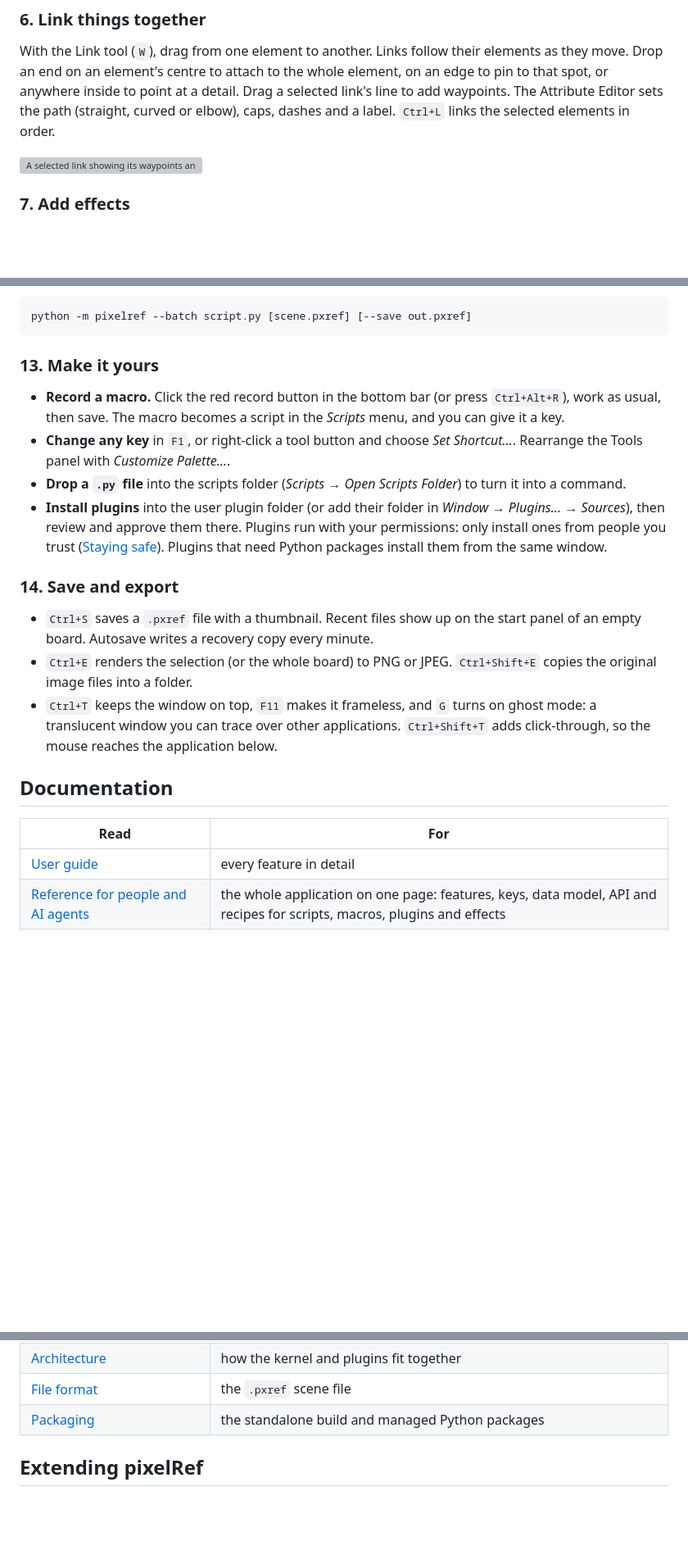
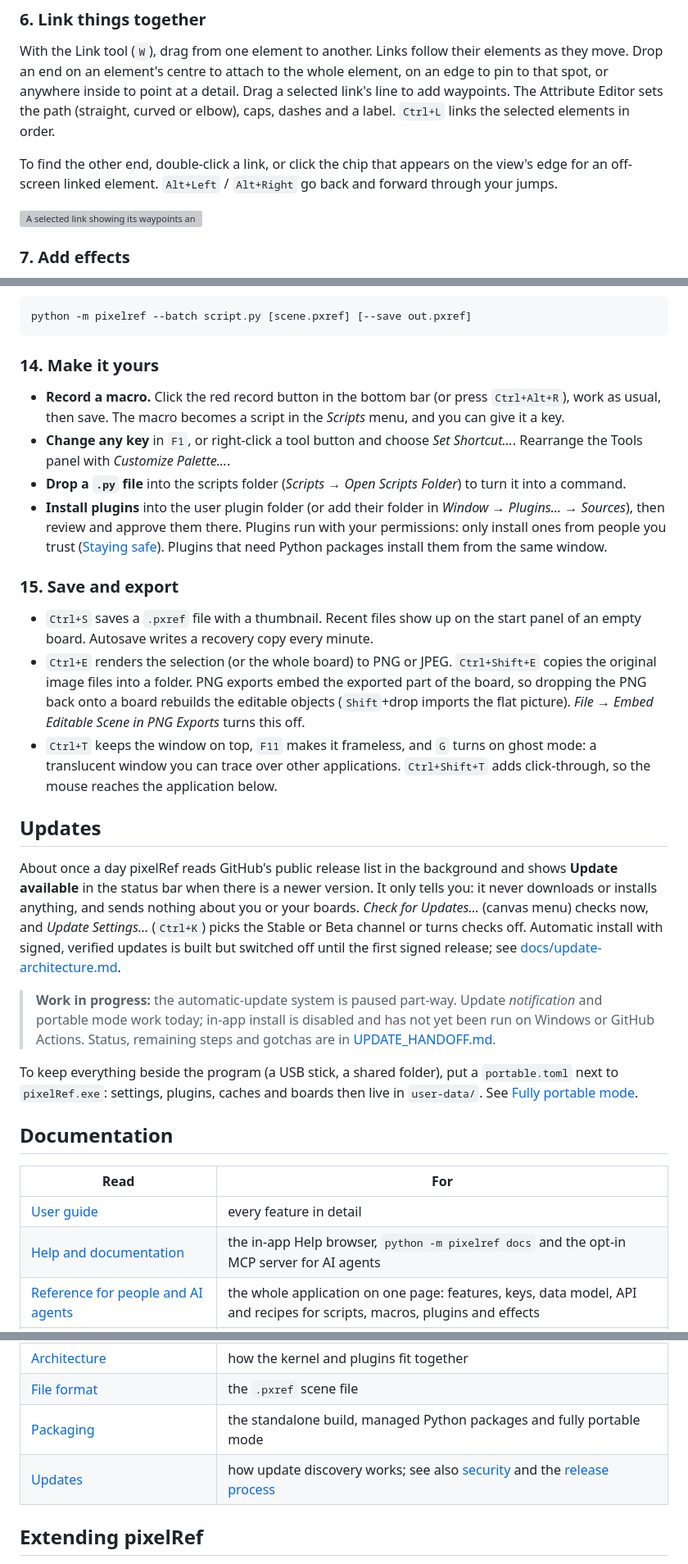
Before and after one commit to AnhTuWally/pixelRef, a Markdown page: README.md, 3 parts joined by grey strips. Shown at 82% size. Rendered like a GitHub page; blank space fills up the shorter version; grey boxes are pictures that could not be loaded.

Commit message:
Update README with new features and a note that the update system is in progress
Co-Authored-By: Claude Sonnet 5.5 <noreply@anthropic.com>

````diff
--- a/README.md
+++ b/README.md
@@ -131,6 +140,10 @@ at a detail. Drag a selected link's line to add waypoints. The Attribute
 Editor sets the path (straight, curved or elbow), caps, dashes and a label.
 `Ctrl+L` links the selected elements in order.
 
+To find the other end, double-click a link, or click the chip that appears on
+the view's edge for an off-screen linked element. `Alt+Left` / `Alt+Right` go
+back and forward through your jumps.
+
 ![A selected link showing its waypoints and the element it points to](docs/images/links.webp)
 
 ### 7. Add effects
@@ -221,7 +248,7 @@ window:
 python -m pixelref --batch script.py [scene.pxref] [--save out.pxref]
 ```
 
-### 13. Make it yours
+### 14. Make it yours
 
 - **Record a macro.** Click the red record button in the bottom bar (or press
   `Ctrl+Alt+R`), work as usual, then save. The macro becomes a script in the
@@ -236,22 +263,47 @@ python -m pixelref --batch script.py [scene.pxref] [--save out.pxref]
   trust ([Staying safe](docs/security.md)). Plugins that need Python packages
   install them from the same window.
 
-### 14. Save and export
+### 15. Save and export
 
 - `Ctrl+S` saves a `.pxref` file with a thumbnail. Recent files show up on the
   start panel of an empty board. Autosave writes a recovery copy every minute.
 - `Ctrl+E` renders the selection (or the whole board) to PNG or JPEG.
   `Ctrl+Shift+E` copies the original image files into a folder.
+  PNG exports embed the exported part of the board, so dropping the PNG back
+  onto a board rebuilds the editable objects (`Shift`+drop imports the flat
+  picture). *File → Embed Editable Scene in PNG Exports* turns this off.
 - `Ctrl+T` keeps the window on top, `F11` makes it frameless, and `G` turns
   on ghost mode: a translucent window you can trace over other applications.
   `Ctrl+Shift+T` adds click-through, so the mouse reaches the application
   below.
+
+## Updates
+
+About once a day pixelRef reads GitHub's public release list in the
+background and shows **Update available** in the status bar when there is a
+newer version. It only tells you: it never downloads or installs anything, and
+sends nothing about you or your boards. *Check for Updates…* (canvas menu)
+checks now, and *Update Settings…* (`Ctrl+K`) picks the Stable or Beta channel
+or turns checks off. Automatic install with signed, verified updates is built
+but switched off until the first signed release; see
+[docs/update-architecture.md](docs/update-architecture.md).
+
+> **Work in progress:** the automatic-update system is paused part-way. Update
+> *notification* and portable mode work today; in-app install is disabled and
+> has not yet been run on Windows or GitHub Actions. Status, remaining steps
+> and gotchas are in [UPDATE_HANDOFF.md](UPDATE_HANDOFF.md).
+
+To keep everything beside the program (a USB stick, a shared folder), put a
+`portable.toml` next to `pixelRef.exe`: settings, plugins, caches and boards
+then live in `user-data/`. See
+[Fully portable mode](docs/packaging.md#fully-portable-mode).
 
 ## Documentation
 
 | Read | For |
 | --- | --- |
 | [User guide](docs/user-guide.md) | every feature in detail |
+| [Help and documentation](docs/documentation.md) | the in-app Help browser, `python -m pixelref docs` and the opt-in MCP server for AI agents |
 | [Reference for people and AI agents](docs/reference.md) | the whole application on one page: features, keys, data model, API and recipes for scripts, macros, plugins and effects |
 | [Keyboard shortcuts, scripts and macros](docs/keymap.md) | `keymap.toml`, the scripts folder, recording macros |
 | [Scripting](docs/scripting.md) | `pxcmd`, `pxnode`, the Script Editor, callbacks, batch mode |
@@ -262,7 +314,8 @@ python -m pixelref --batch script.py [scene.pxref] [--save out.pxref]
 | [Staying safe with plugins and scripts](docs/security.md) | what plugins and scripts can do, approving and trusting them, what pixelRef checks |
 | [Architecture](docs/architecture.md) | how the kernel and plugins fit together |
 | [File format](docs/file-format.md) | the `.pxref` scene file |
-| [Packaging](docs/packaging.md) | the standalone build and managed Python packages |
+| [Packaging](docs/packaging.md) | the standalone build, managed Python packages and fully portable mode |
+| [Updates](docs/update-architecture.md) | how update discovery works; see also [security](docs/update-security.md) and the [release process](docs/update-release-process.md) |
 
 ## Extending pixelRef
 
````
Also changed, not shown: other parts of README.md (+27 -4 lines).
